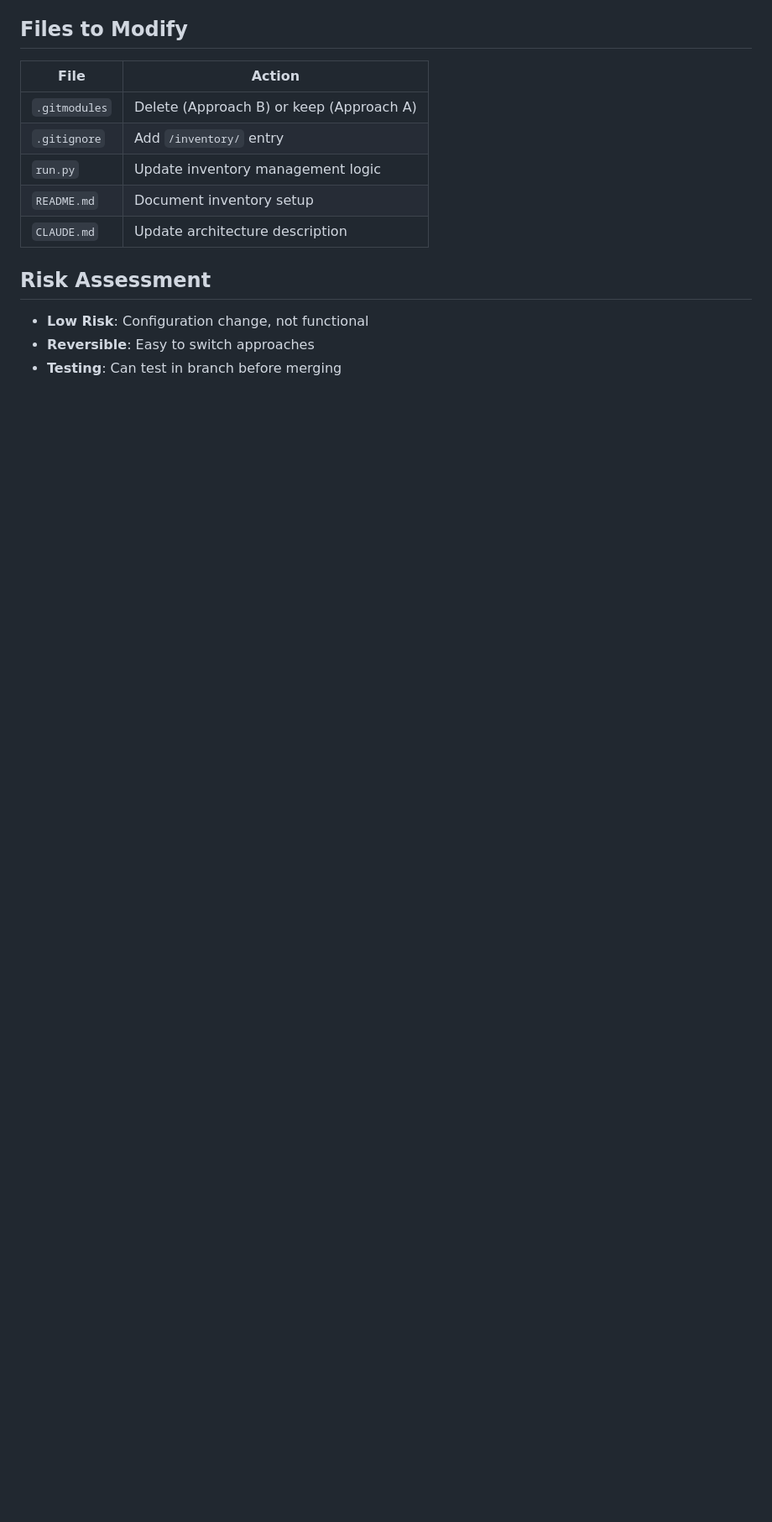
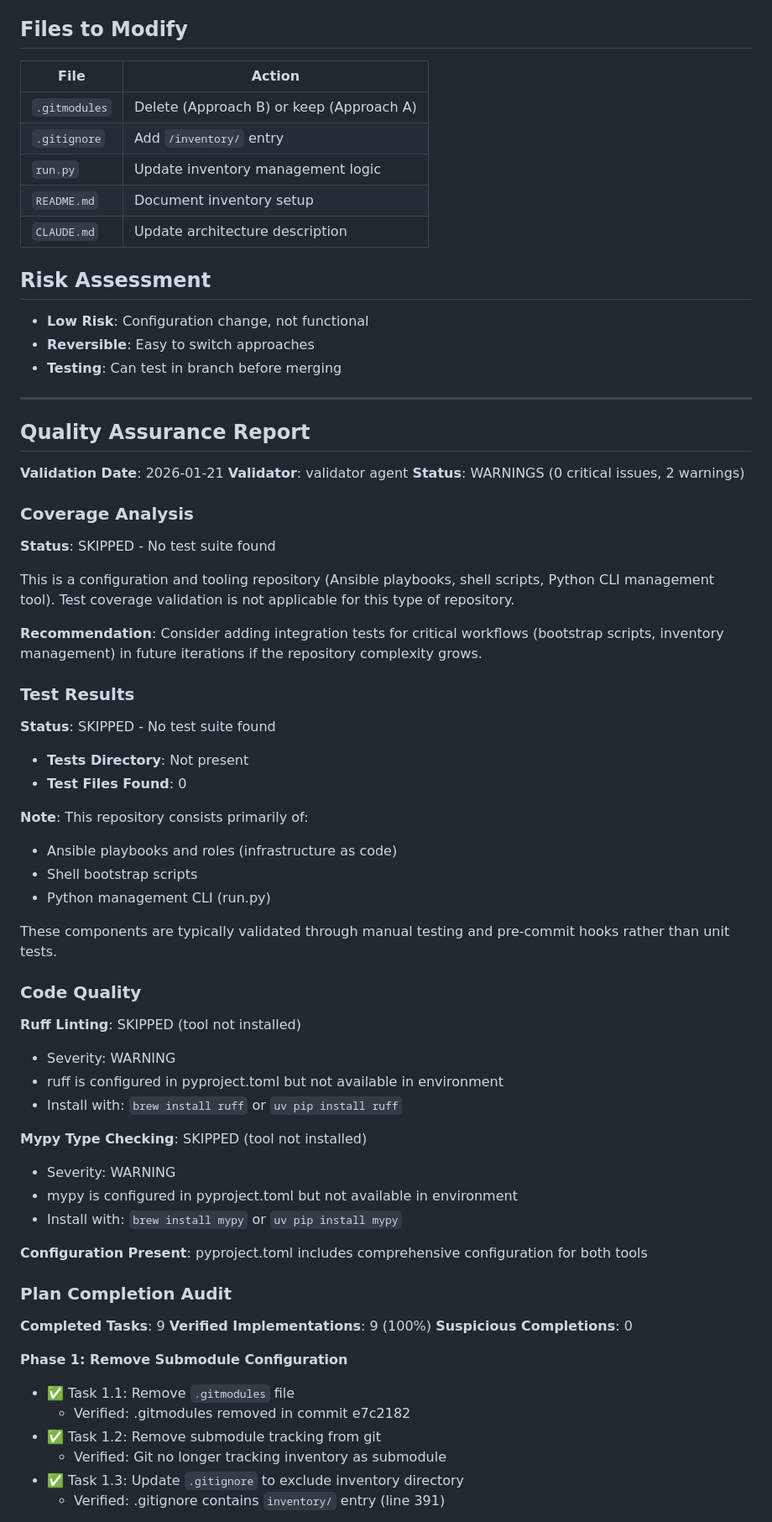
Before and after one commit to connormason/dotfiles, a Markdown page: .claude/plans/01-inventory-submodule-resolution.md, the part around one of its changes. Shown at 84% size. Drawn GitHub-style; blank space fills up the shorter version.

Commit message:
plan 01 implementation final QA report

```diff
--- a/.claude/plans/01-inventory-submodule-resolution.md
+++ b/.claude/plans/01-inventory-submodule-resolution.md
@@ -98,3 +98,62 @@ For personal dotfiles, simplicity trumps git purity. The inventory is always pul
 - **Low Risk**: Configuration change, not functional
 - **Reversible**: Easy to switch approaches
 - **Testing**: Can test in branch before merging
+
+---
+
+## Quality Assurance Report
+
+**Validation Date**: 2026-01-21
+**Validator**: validator agent
+**Status**: WARNINGS (0 critical issues, 2 warnings)
+
+### Coverage Analysis
+
+**Status**: SKIPPED - No test suite found
+
+This is a configuration and tooling repository (Ansible playbooks, shell scripts, Python CLI management tool). Test coverage validation is not applicable for this type of repository.
+
+**Recommendation**: Consider adding integration tests for critical workflows (bootstrap scripts, inventory management) in future iterations if the repository complexity grows.
+
+### Test Results
+
+**Status**: SKIPPED - No test suite found
+
+- **Tests Directory**: Not present
+- **Test Files Found**: 0
+
+**Note**: This repository consists primarily of:
+- Ansible playbooks and roles (infrastructure as code)
+- Shell bootstrap scripts
+- Python management CLI (run.py)
+
+These components are typically validated through manual testing and pre-commit hooks rather than unit tests.
+
+### Code Quality
+
+**Ruff Linting**: SKIPPED (tool not installed)
+- Severity: WARNING
+- ruff is configured in pyproject.toml but not available in environment
+- Install with: `brew install ruff` or `uv pip install ruff`
+
+**Mypy Type Checking**: SKIPPED (tool not installed)
+- Severity: WARNING
+- mypy is configured in pyproject.toml but not available in environment
+- Install with: `brew install mypy` or `uv pip install mypy`
+
+**Configuration Present**: pyproject.toml includes comprehensive configuration for both tools
+
+### Plan Completion Audit
+
+**Completed Tasks**: 9
+**Verified Implementations**: 9 (100%)
+**Suspicious Completions**: 0
+
+**Phase 1: Remove Submodule Configuration**
+- ✅ Task 1.1: Remove `.gitmodules` file
+  - Verified: .gitmodules removed in commit e7c2182
+- ✅ Task 1.2: Remove submodule tracking from git
+  - Verified: Git no longer tracking inventory as submodule
+- ✅ Task 1.3: Update `.gitignore` to exclude inventory directory
+  - Verified: .gitignore contains `inventory/` entry (line 391)
+
```
Also changed, not shown: other parts of .claude/plans/01-inventory-submodule-resolution.md (+79 -0 lines).
